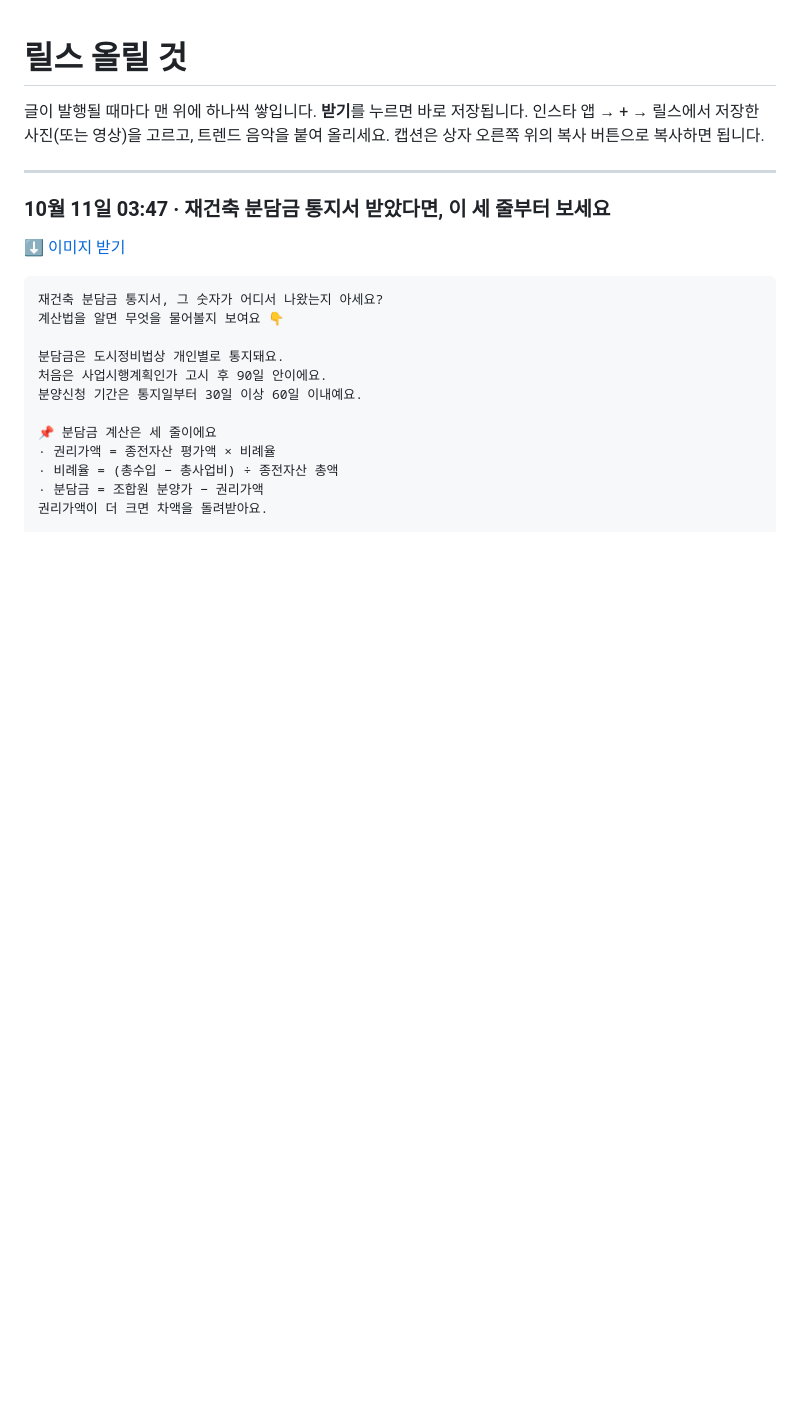
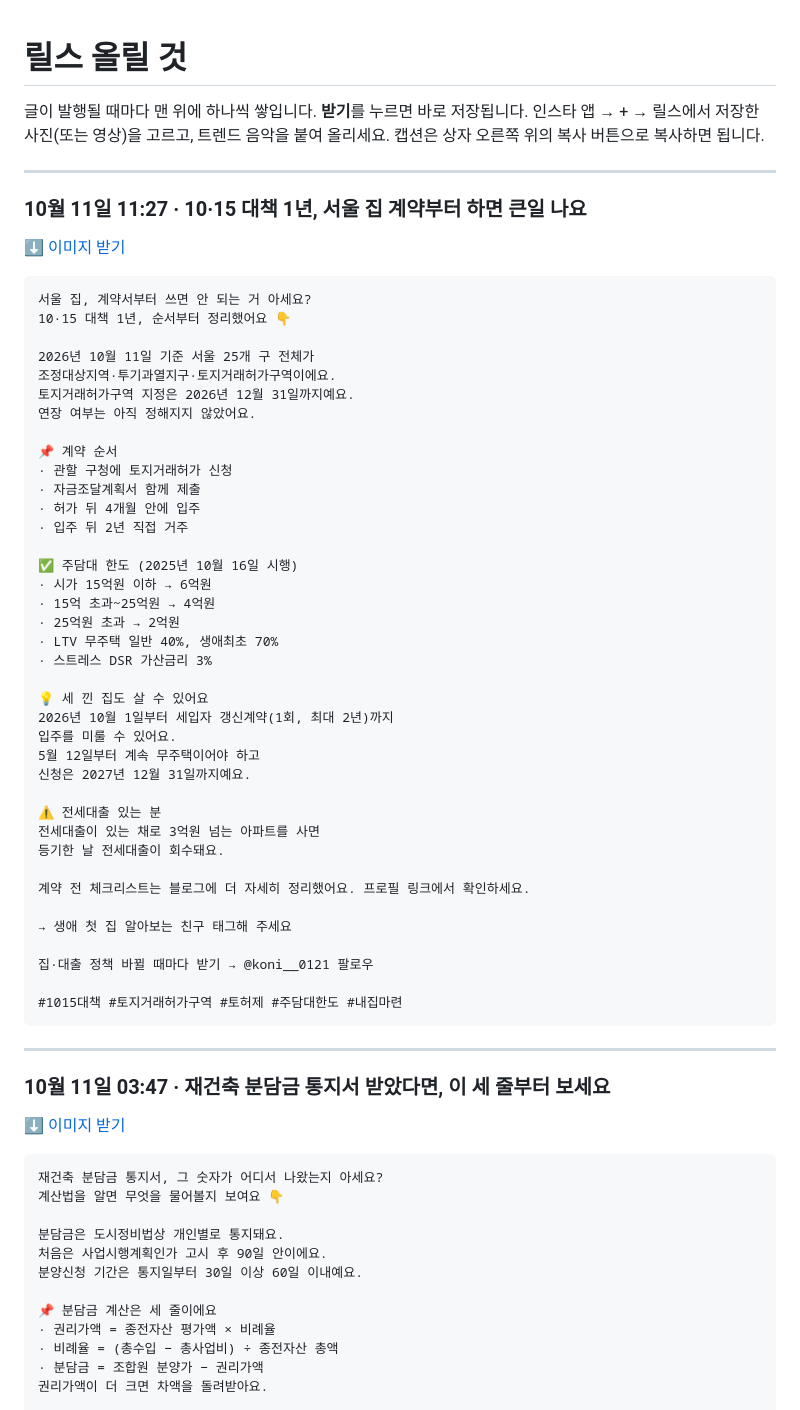
Before and after one commit to koongkwanp-source/koan-cards, a Markdown page: reels/README.md, the part around the change. GitHub-like rendering; blank space fills up the shorter version.

Commit message:
카드 reels/README.md

````diff
--- a/reels/README.md
+++ b/reels/README.md
@@ -3,6 +3,53 @@
 글이 발행될 때마다 맨 위에 하나씩 쌓입니다. **받기**를 누르면 바로 저장됩니다.
 인스타 앱 → + → 릴스에서 저장한 사진(또는 영상)을 고르고, 트렌드 음악을 붙여 올리세요.
 캡션은 상자 오른쪽 위의 복사 버튼으로 복사하면 됩니다.
+
+---
+
+### 10월 11일 11:27 · 10·15 대책 1년, 서울 집 계약부터 하면 큰일 나요
+
+[⬇️ 이미지 받기](https://raw.githubusercontent.com/koongkwanp-source/koan-cards/main/reels/20261011-022559-fe8e6602/summary.jpg)
+
+```
+서울 집, 계약서부터 쓰면 안 되는 거 아세요?
+10·15 대책 1년, 순서부터 정리했어요 👇
+
+2026년 10월 11일 기준 서울 25개 구 전체가
+조정대상지역·투기과열지구·토지거래허가구역이에요.
+토지거래허가구역 지정은 2026년 12월 31일까지예요.
+연장 여부는 아직 정해지지 않았어요.
+
+📌 계약 순서
+· 관할 구청에 토지거래허가 신청
+· 자금조달계획서 함께 제출
+· 허가 뒤 4개월 안에 입주
+· 입주 뒤 2년 직접 거주
+
+✅ 주담대 한도 (2025년 10월 16일 시행)
+· 시가 15억원 이하 → 6억원
+· 15억 초과~25억원 → 4억원
+· 25억원 초과 → 2억원
+· LTV 무주택 일반 40%, 생애최초 70%
+· 스트레스 DSR 가산금리 3%
+
+💡 세 낀 집도 살 수 있어요
+2026년 10월 1일부터 세입자 갱신계약(1회, 최대 2년)까지
+입주를 미룰 수 있어요.
+5월 12일부터 계속 무주택이어야 하고
+신청은 2027년 12월 31일까지예요.
+
+⚠️ 전세대출 있는 분
+전세대출이 있는 채로 3억원 넘는 아파트를 사면
+등기한 날 전세대출이 회수돼요.
+
+계약 전 체크리스트는 블로그에 더 자세히 정리했어요. 프로필 링크에서 확인하세요.
+
+→ 생애 첫 집 알아보는 친구 태그해 주세요
+
+집·대출 정책 바뀔 때마다 받기 → @koni__0121 팔로우
+
+#1015대책 #토지거래허가구역 #토허제 #주담대한도 #내집마련
+```
 
 ---
 
````
